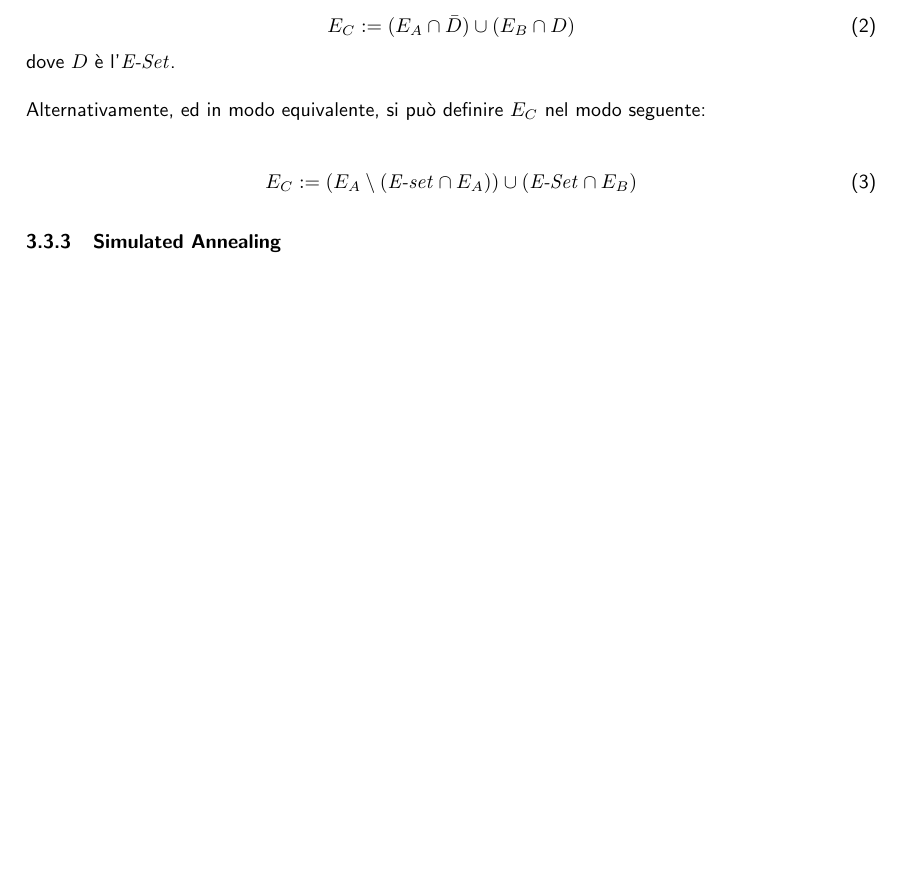
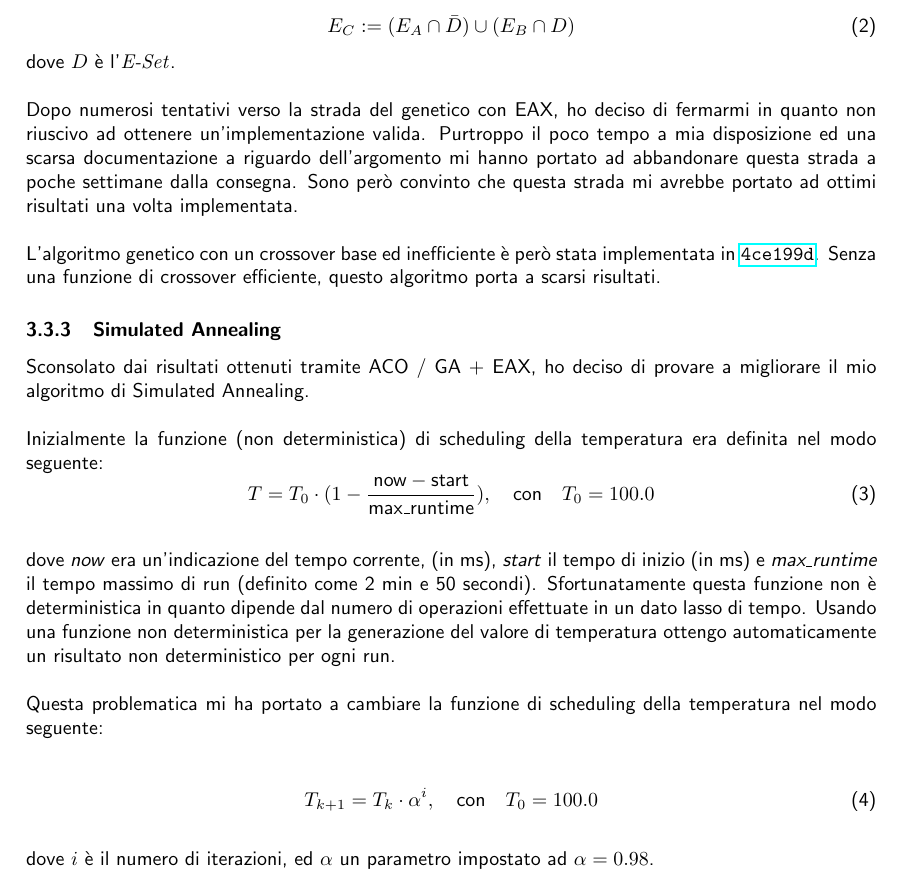
Before and after one commit to denysvitali/tsp-cup-2019, a LaTeX document (doc/main.tex): part of page 7 of 9, cut so that both start at the same text, the shorter picture padded with empty space. Compiled offline with pdfLaTeX.

Commit message:
Docs: Add SA, GA

```diff
--- a/doc/main.tex
+++ b/doc/main.tex
@@ -256,14 +256,43 @@ Successivamente dall'\mvar{E-Set} viene generato un'insieme $E_C$ nel modo segue
 \end{equation}
 dove $D$ è l'\mvar{E-Set}.
 
-Alternativamente, ed in modo equivalente, si può definire $E_C$ nel modo seguente:
+Dopo numerosi tentativi verso la strada del genetico con EAX, ho deciso di
+fermarmi in quanto non riuscivo ad ottenere un'implementazione valida.
+Purtroppo il poco tempo a mia disposizione ed una scarsa documentazione a riguardo
+dell'argomento mi hanno portato ad abbandonare questa strada a poche settimane dalla
+consegna. Sono però convinto che questa strada mi avrebbe portato
+ad ottimi risultati una volta implementata.
+
+L'algoritmo genetico con un crossover base ed inefficiente è però stata implementata
+in \href{https://github.com/denysvitali/tsp-cup-2019/tree/4ce199dcb53d31f20663dbe6c4eaf4bffd1222de}{\texttt{4ce199d}}.
+Senza una funzione di crossover efficiente, questo algoritmo porta a scarsi risultati.
+\subsubsection{Simulated Annealing}
+Sconsolato dai risultati ottenuti tramite ACO / GA + EAX, ho deciso di provare a migliorare
+il mio algoritmo di Simulated Annealing.
+
+Inizialmente la funzione (non deterministica) di scheduling della temperatura
+era definita nel modo seguente:
+\begin{equation}
+    T = T_0 \cdot (1 - \dfrac{\text{now} - \text{start}}{\text{max\_runtime}})
+    , \quad \text{con} \quad T_0 = 100.0
+\end{equation}
+
+dove \textit{now} era un'indicazione del tempo corrente,
+ (in ms), \textit{start} il tempo di inizio (in ms) e \textit{max\_runtime}
+ il tempo massimo di run (definito come 2 min e 50 secondi).
+Sfortunatamente questa funzione non è deterministica in quanto dipende dal numero
+di operazioni effettuate in un dato lasso di tempo.
+Usando una funzione non deterministica per la generazione del valore di temperatura
+ottengo automaticamente un risultato non deterministico per ogni run.
+
+Questa problematica mi ha portato a cambiare la funzione di scheduling della
+temperatura nel modo seguente:
 
 \begin{equation}
-    E_C := (E_A \setminus (\mvar{E-set} \cap E_A)) \cup
-    (\mvar{E-Set} \cap E_B)
+    T_{k+1} = T_k \cdot \alpha^{i}, \quad \text{con} \quad T_0 = 100.0
 \end{equation}
 
-\subsubsection{Simulated Annealing}
+dove $i$ è il numero di iterazioni, ed $\alpha$ un parametro impostato ad $\alpha = 0.98$.
 \pagebreak
 \section{Esecuzione}
 Per eseguire il solver è necessario utilizzare Maven ed utilizzare Java 11.
```
Also changed, not shown: doc/main.pdf.
